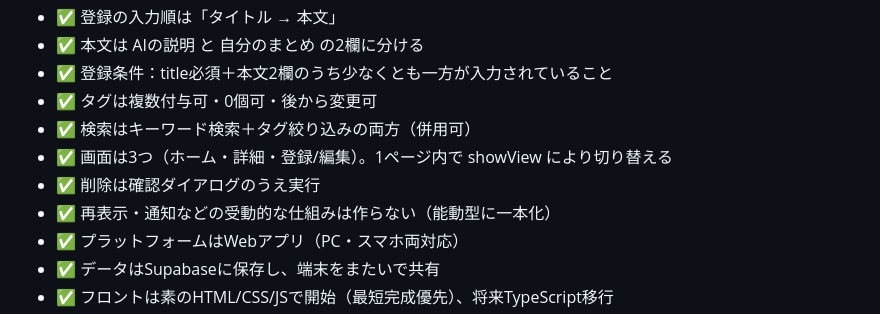
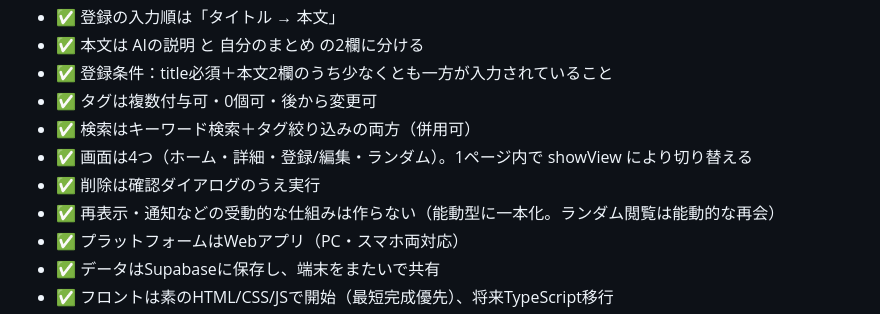
Before and after one commit to suzukiyuto0120/trivia-app, a Markdown page: CLAUDE.md, the part around one of its changes. Rendered like a GitHub page.

```diff
--- a/CLAUDE.md
+++ b/CLAUDE.md
@@ -165,9 +212,9 @@ PC・スマホ両方から同じURLで使える（公開済み）。
 - ✅ 登録条件：title必須＋本文2欄のうち少なくとも一方が入力されていること
 - ✅ タグは複数付与可・0個可・後から変更可
 - ✅ 検索はキーワード検索＋タグ絞り込みの両方（併用可）
-- ✅ 画面は3つ（ホーム・詳細・登録/編集）。1ページ内で showView により切り替える
+- ✅ 画面は4つ（ホーム・詳細・登録/編集・ランダム）。1ページ内で showView により切り替える
 - ✅ 削除は確認ダイアログのうえ実行
-- ✅ 再表示・通知などの受動的な仕組みは作らない（能動型に一本化）
+- ✅ 再表示・通知などの受動的な仕組みは作らない（能動型に一本化。ランダム閲覧は能動的な再会）
 - ✅ プラットフォームはWebアプリ（PC・スマホ両対応）
 - ✅ データはSupabaseに保存し、端末をまたいで共有
 - ✅ フロントは素のHTML/CSS/JSで開始（最短完成優先）、将来TypeScript移行
```
Also changed, not shown: other parts of CLAUDE.md (+88 -37 lines).
